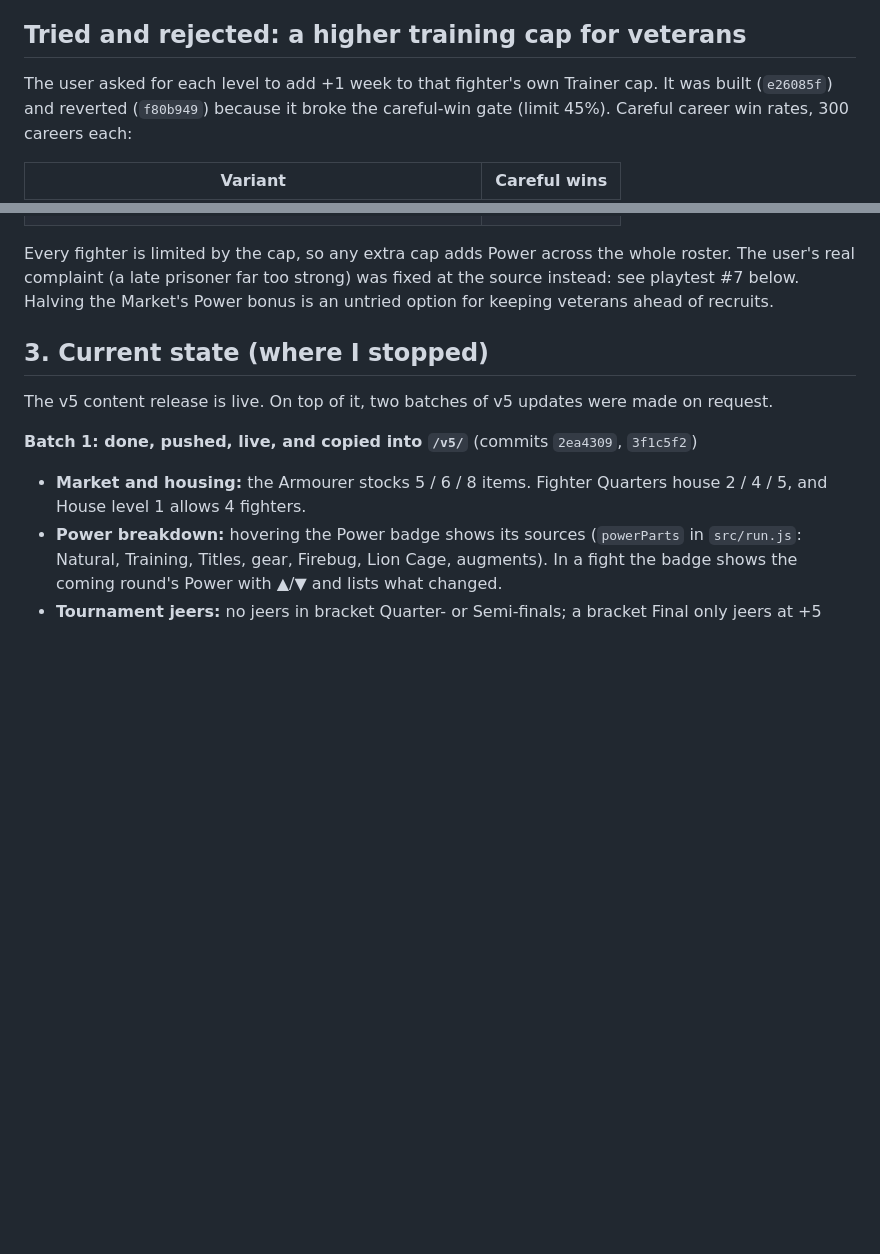
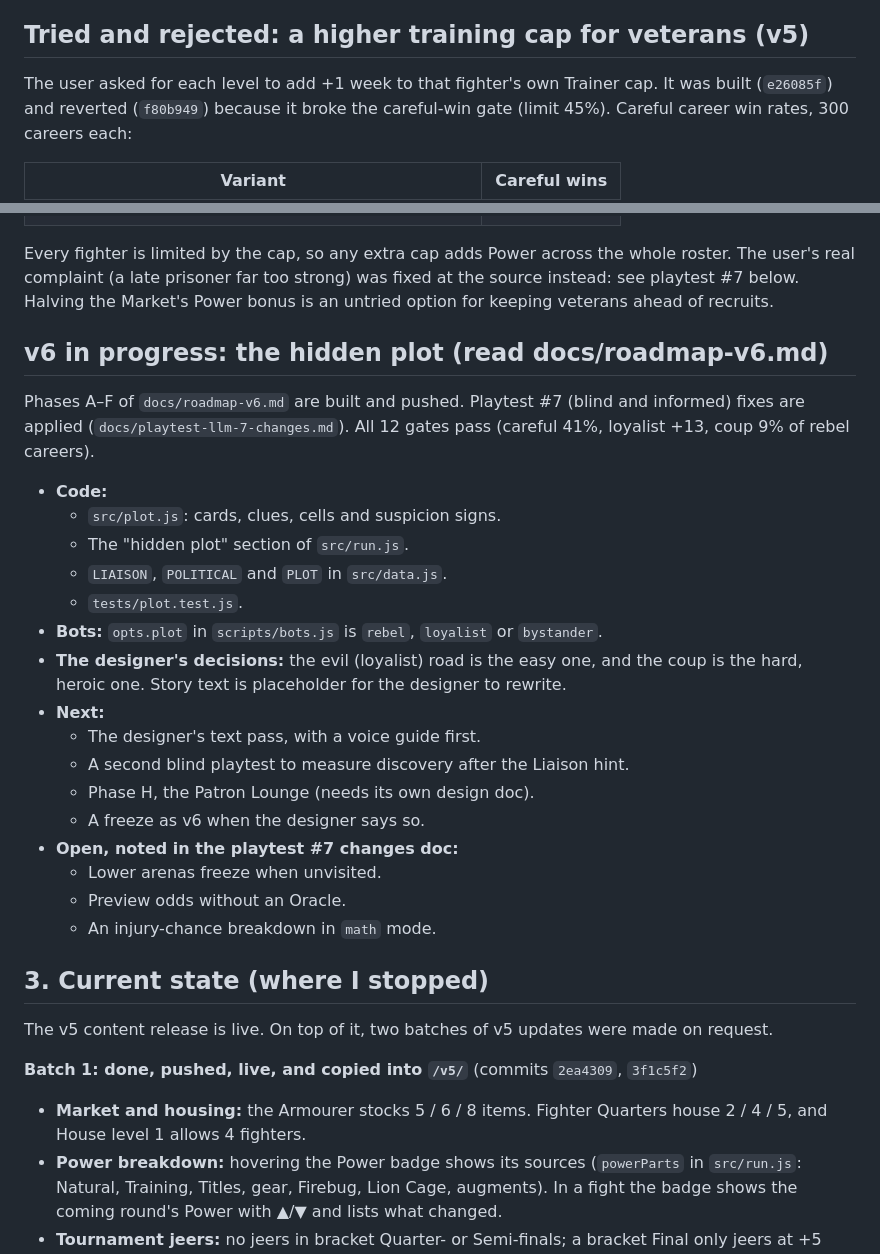
Before and after one commit to jvallee/bloodsport, a Markdown page: docs/HANDOFF.md, 2 parts joined by grey strips. Drawn GitHub-style; blank space fills up the shorter version.

Commit message:
Docs: v6 gate numbers after playtest #7, handoff status for v6
Co-Authored-By: Claude Opus 5.5 <noreply@anthropic.com>

```diff
--- a/docs/HANDOFF.md
+++ b/docs/HANDOFF.md
@@ -30,7 +30,7 @@ Last updated 2026-10-28. Read this file first, then `CLAUDE.md` (the project rul
   - The user wanted death to be **more** likely.
 - **Address the user as they/them.** Their email is only for git authorship.
 
-## Tried and rejected: a higher training cap for veterans
+## Tried and rejected: a higher training cap for veterans (v5)
 
 The user asked for each level to add +1 week to that fighter's own Trainer cap. It was built (`e26085f`) and reverted (`f80b949`) because it broke the careful-win gate (limit 45%). Careful career win rates, 300 careers each:
 
@@ -44,6 +44,27 @@ The user asked for each level to add +1 week to that fighter's own Trainer cap.
 | No bonus, Market Power bonus halved (0/1/2/3) | 37% |
 
 Every fighter is limited by the cap, so any extra cap adds Power across the whole roster. The user's real complaint (a late prisoner far too strong) was fixed at the source instead: see playtest #7 below. Halving the Market's Power bonus is an untried option for keeping veterans ahead of recruits.
+
+## v6 in progress: the hidden plot (read docs/roadmap-v6.md)
+
+Phases A–F of `docs/roadmap-v6.md` are built and pushed. Playtest #7 (blind and informed) fixes are applied (`docs/playtest-llm-7-changes.md`). All 12 gates pass (careful 41%, loyalist +13, coup 9% of rebel careers).
+
+- **Code:**
+  - `src/plot.js`: cards, clues, cells and suspicion signs.
+  - The "hidden plot" section of `src/run.js`.
+  - `LIAISON`, `POLITICAL` and `PLOT` in `src/data.js`.
+  - `tests/plot.test.js`.
+- **Bots:** `opts.plot` in `scripts/bots.js` is `rebel`, `loyalist` or `bystander`.
+- **The designer's decisions:** the evil (loyalist) road is the easy one, and the coup is the hard, heroic one. Story text is placeholder for the designer to rewrite.
+- **Next:**
+  - The designer's text pass, with a voice guide first.
+  - A second blind playtest to measure discovery after the Liaison hint.
+  - Phase H, the Patron Lounge (needs its own design doc).
+  - A freeze as v6 when the designer says so.
+- **Open, noted in the playtest #7 changes doc:**
+  - Lower arenas freeze when unvisited.
+  - Preview odds without an Oracle.
+  - An injury-chance breakdown in `math` mode.
 
 ## 3. Current state (where I stopped)
 
```
Also changed, not shown: docs/fight-rules.md (+4 -0 lines).
